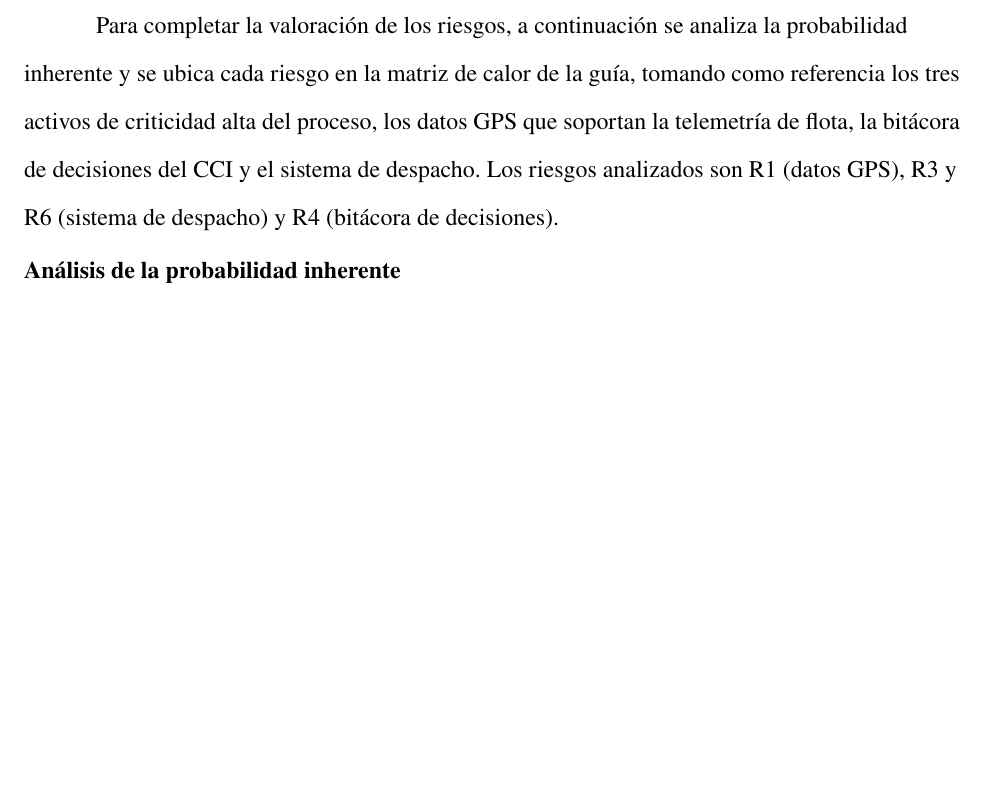
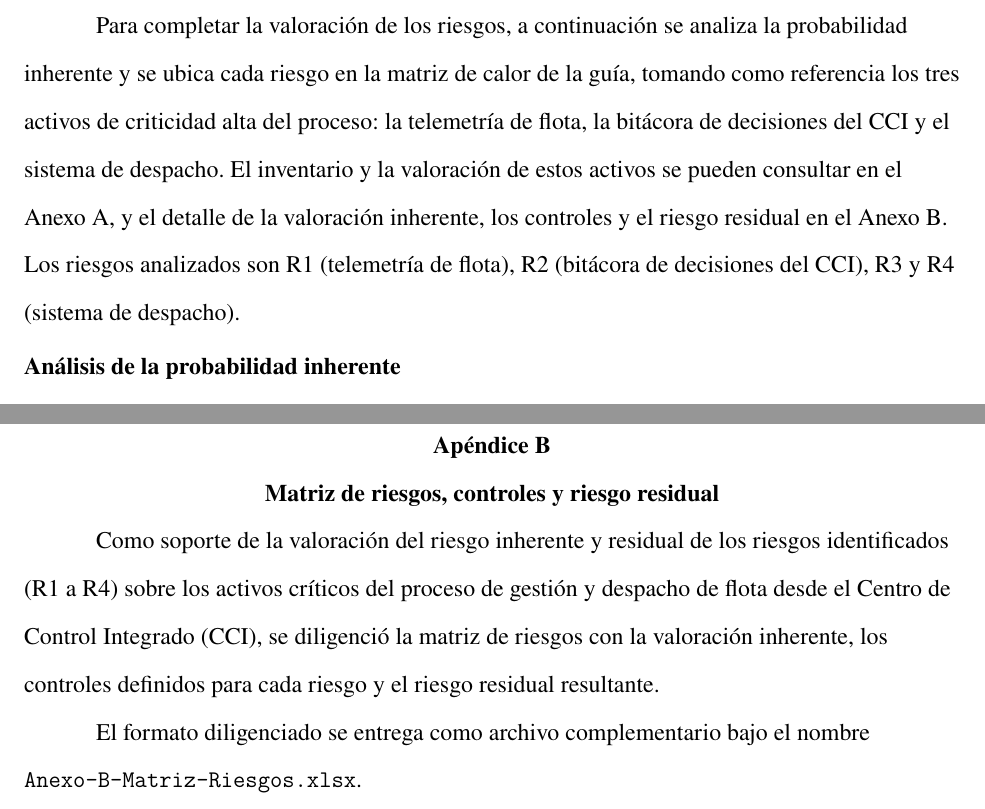
Before and after one commit to NicoG2023/Actividad-Aprendizaje-1, a LaTeX paper (main.tex, which reads secciones/anexo-b.tex, secciones/riesgosParte2.tex): part of page 22 of 31 before the commit and two parts of pages 22 and 32 of 32 after it, the two joined at a grey line, cut so that both start at the same text, the shorter picture padded with empty space. Compiled offline with pdfLaTeX.

Commit message:
feat: add anexo2

```diff
--- /dev/null
+++ b/secciones/anexo-b.tex
@@ -0,0 +1,11 @@
+\section{Matriz de riesgos, controles y riesgo residual}
+\label{anexo:matriz-riesgos}
+
+Como soporte de la valoración del riesgo inherente y residual de los riesgos
+identificados (R1 a R4) sobre los activos críticos del proceso de gestión y
+despacho de flota desde el Centro de Control Integrado (CCI), se diligenció la
+matriz de riesgos con la valoración inherente, los controles definidos para
+cada riesgo y el riesgo residual resultante.
+
+El formato diligenciado se entrega como archivo complementario bajo el nombre
+\texttt{Anexo-B-Matriz-Riesgos.xlsx}.
--- a/secciones/riesgosParte2.tex
+++ b/secciones/riesgosParte2.tex
@@ -1,5 +1,5 @@
 
-Para completar la valoración de los riesgos, a continuación se analiza la probabilidad inherente y se ubica cada riesgo en la matriz de calor de la guía, tomando como referencia los tres activos de criticidad alta del proceso, los datos GPS que soportan la telemetría de flota, la bitácora de decisiones del CCI y el sistema de despacho. Los riesgos analizados son R1 (datos GPS), R3 y R6 (sistema de despacho) y R4 (bitácora de decisiones).
+Para completar la valoración de los riesgos, a continuación se analiza la probabilidad inherente y se ubica cada riesgo en la matriz de calor de la guía, tomando como referencia los tres activos de criticidad alta del proceso: la telemetría de flota, la bitácora de decisiones del CCI y el sistema de despacho. El inventario y la valoración de estos activos se pueden consultar en el Anexo~\ref{anexo:inventario-activos}, y el detalle de la valoración inherente, los controles y el riesgo residual en el Anexo~\ref{anexo:matriz-riesgos}. Los riesgos analizados son R1 (telemetría de flota), R2 (bitácora de decisiones del CCI), R3 y R4 (sistema de despacho).
 
 \subsection{Análisis de la probabilidad inherente}
 
@@ -31,10 +31,12 @@ De acuerdo con la guía, la probabilidad corresponde al número de veces que se
         \midrule
 
         R1                                                                       &
-        Telemetría de flota (GPS/AVL)                                            &
+        Telemetría de flota                                                      &
         Captura y transmisión de datos de posición y ocupación                   &
         Más de 40 millones de registros al día (8.760 h de operación al año)     &
         \makecell{Muy Alta\\(100 \%)}                                              \\
 
         \midrule
 
+        R2                                                                       &
+        Bitácora de decisiones del CCI                                           &
@@ -41 +49,2 @@ De acuerdo con la guía, la probabilidad corresponde al número de veces que se
         R3                                                                       &
+        Sistema de Despacho                                                      &
@@ -47,4 +55,3 @@ De acuerdo con la guía, la probabilidad corresponde al número de veces que se
         \midrule
 
         R4                                                                       &
-        Bitácora de decisiones                                                   &
@@ -58,4 +58,4 @@ De acuerdo con la guía, la probabilidad corresponde al número de veces que se
-        Sistema de despacho                                                      &
+        Sistema de Despacho                                                      &
         Programación, regulación y despacho de la flota en vía                   &
         Durante toda la operación (8.760 h al año)                               &
         \makecell{Muy Alta\\(100 \%)}                                              \\
```
Also changed, not shown: main.tex (+3 -0 lines), main.pdf, secciones/riesgosParte2.tex (52 more changed lines), 1 other file.
